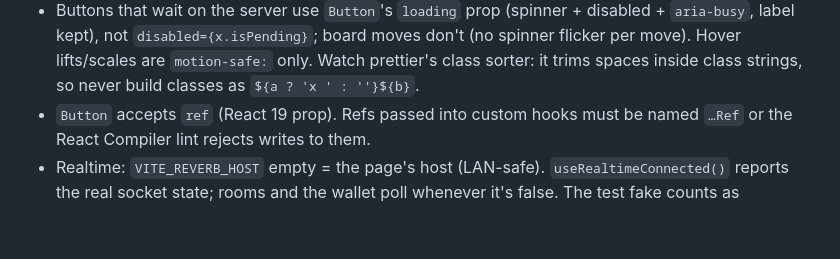
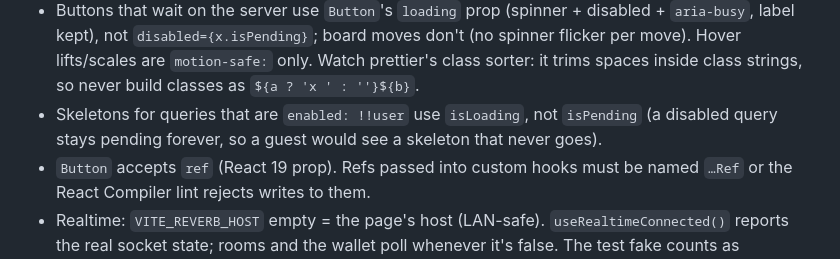
Before and after one commit to gevorgyanhrak/gaming, a Markdown page: .claude/agents/gaming-agent.md, the part around the change. Rendered like a GitHub page; blank space fills up the shorter version.

Commit message:
docs: note isLoading for guest-disabled queries
Co-Authored-By: Claude Opus 5.5 <noreply@anthropic.com>

```diff
--- a/.claude/agents/gaming-agent.md
+++ b/.claude/agents/gaming-agent.md
@@ -197,6 +197,8 @@ docker/ compose.yaml Makefile .github/workflows/{api,web}.yml docs/{ARCHITECTURE
 - Buttons that wait on the server use `Button`'s `loading` prop (spinner + disabled + `aria-busy`, label kept), not
   `disabled={x.isPending}`; board moves don't (no spinner flicker per move). Hover lifts/scales are `motion-safe:` only.
   Watch prettier's class sorter: it trims spaces inside class strings, so never build classes as `${a ? 'x ' : ''}${b}`.
+- Skeletons for queries that are `enabled: !!user` use `isLoading`, not `isPending` (a disabled query stays pending
+  forever, so a guest would see a skeleton that never goes).
 - `Button` accepts `ref` (React 19 prop). Refs passed into custom hooks must be named `…Ref` or the
   React Compiler lint rejects writes to them.
 - Realtime: `VITE_REVERB_HOST` empty = the page's host (LAN-safe). `useRealtimeConnected()` reports the real
```
